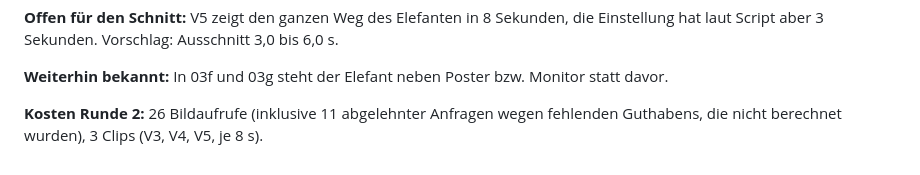
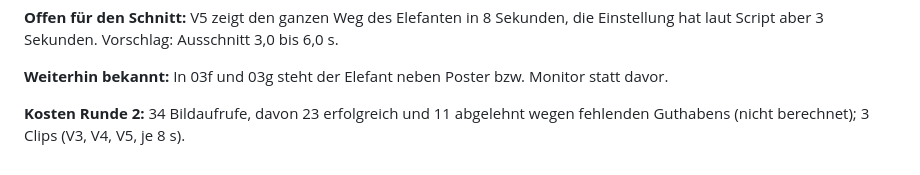
Before and after one commit to Blanko1980/Abbvie-Elefantenroute, a Markdown page: review/phase3/notiz.md, the part around the change. GitHub-like rendering.

Commit message:
Kostenangabe Phase 3, Runde 2 korrigiert
Co-Authored-By: Claude Opus 5.5 <noreply@anthropic.com>
Claude-Session: https://claude.ai/code/session_0132ujPcVHMXZE7uCD85HkMt

```diff
--- a/review/phase3/notiz.md
+++ b/review/phase3/notiz.md
@@ -70,4 +70,4 @@ Alle **26 Standbilder** liegen in `public/stills/`. Pro Szene gibt es einen Kont
 
 **Weiterhin bekannt:** In 03f und 03g steht der Elefant neben Poster bzw. Monitor statt davor.
 
-**Kosten Runde 2:** 26 Bildaufrufe (inklusive 11 abgelehnter Anfragen wegen fehlenden Guthabens, die nicht berechnet wurden), 3 Clips (V3, V4, V5, je 8 s).
+**Kosten Runde 2:** 34 Bildaufrufe, davon 23 erfolgreich und 11 abgelehnt wegen fehlenden Guthabens (nicht berechnet); 3 Clips (V3, V4, V5, je 8 s).
```
